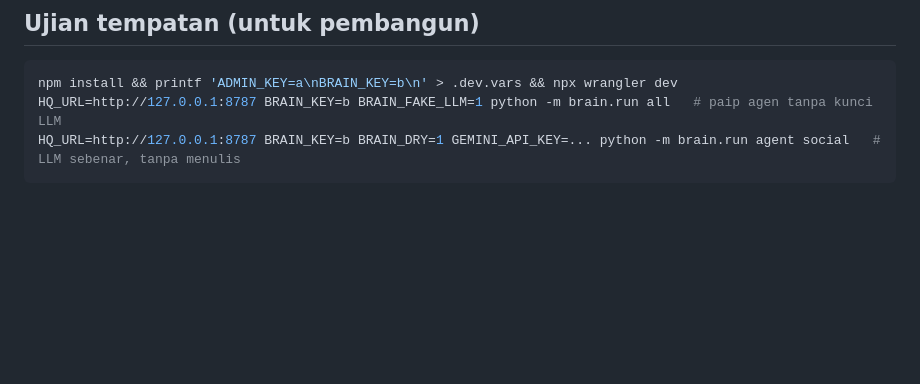
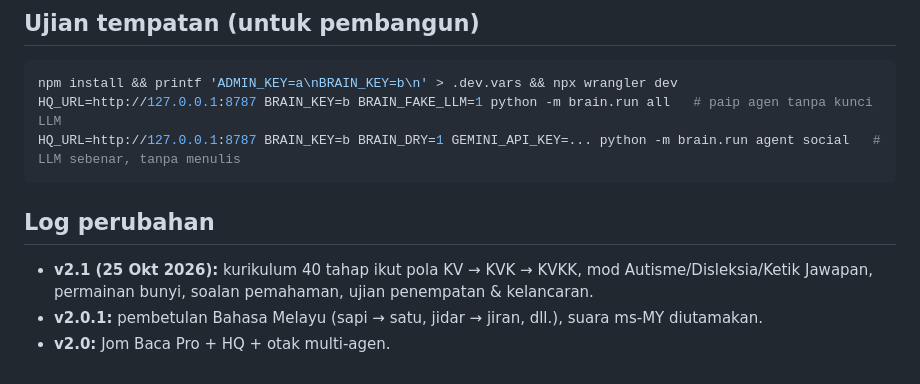
Before and after one commit to uyin85/jombaca, a Markdown page: README.md, the part around the change. GitHub-like rendering; blank space fills up the shorter version.

Commit message:
README: log perubahan (cetus deploy Cloudflare)
Co-Authored-By: Claude Opus 5.5 <noreply@anthropic.com>
Claude-Session: https://claude.ai/code/session_01GecVpRFX4kwuJEz9LY8Knk

````diff
--- a/README.md
+++ b/README.md
@@ -201,3 +201,9 @@ npm install && printf 'ADMIN_KEY=a\nBRAIN_KEY=b\n' > .dev.vars && npx wrangler d
 HQ_URL=http://127.0.0.1:8787 BRAIN_KEY=b BRAIN_FAKE_LLM=1 python -m brain.run all   # paip agen tanpa kunci LLM
 HQ_URL=http://127.0.0.1:8787 BRAIN_KEY=b BRAIN_DRY=1 GEMINI_API_KEY=... python -m brain.run agent social   # LLM sebenar, tanpa menulis
 ```
+
+## Log perubahan
+
+- **v2.1 (25 Okt 2026):** kurikulum 40 tahap ikut pola KV → KVK → KVKK, mod Autisme/Disleksia/Ketik Jawapan, permainan bunyi, soalan pemahaman, ujian penempatan & kelancaran.
+- **v2.0.1:** pembetulan Bahasa Melayu (sapi → satu, jidar → jiran, dll.), suara ms-MY diutamakan.
+- **v2.0:** Jom Baca Pro + HQ + otak multi-agen.
````
